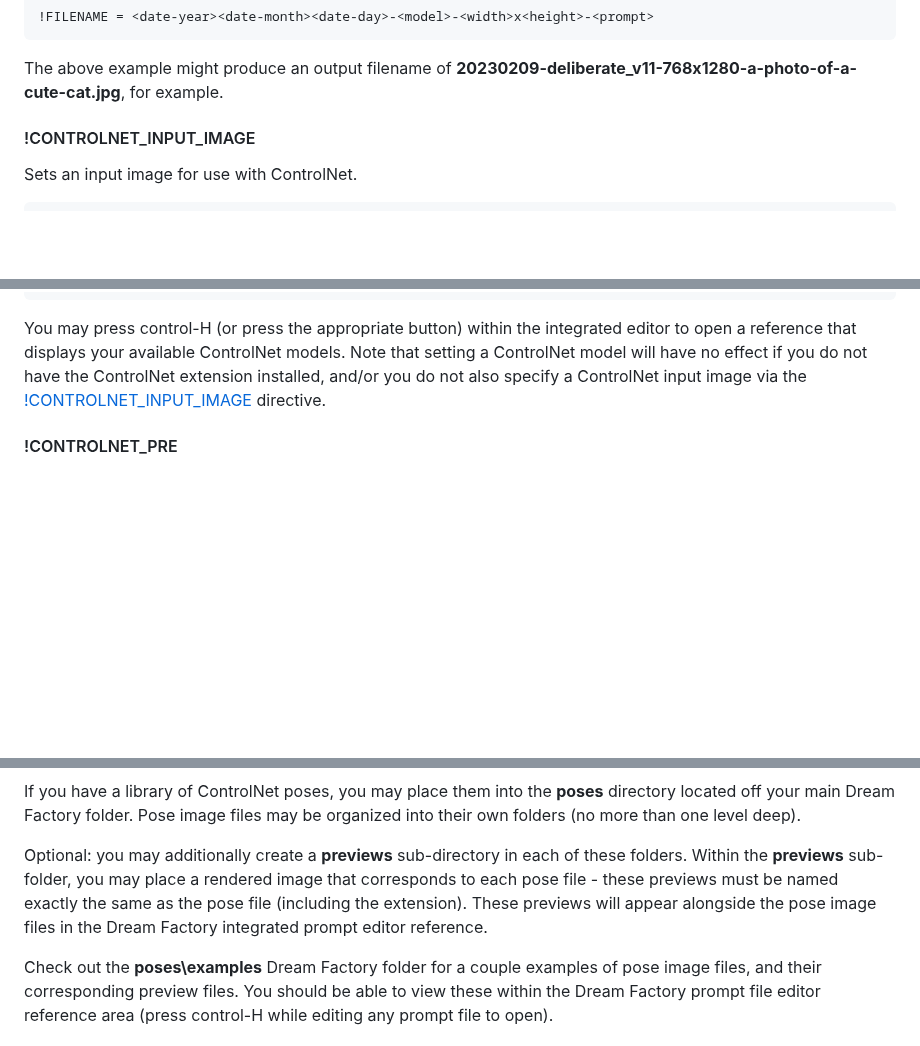
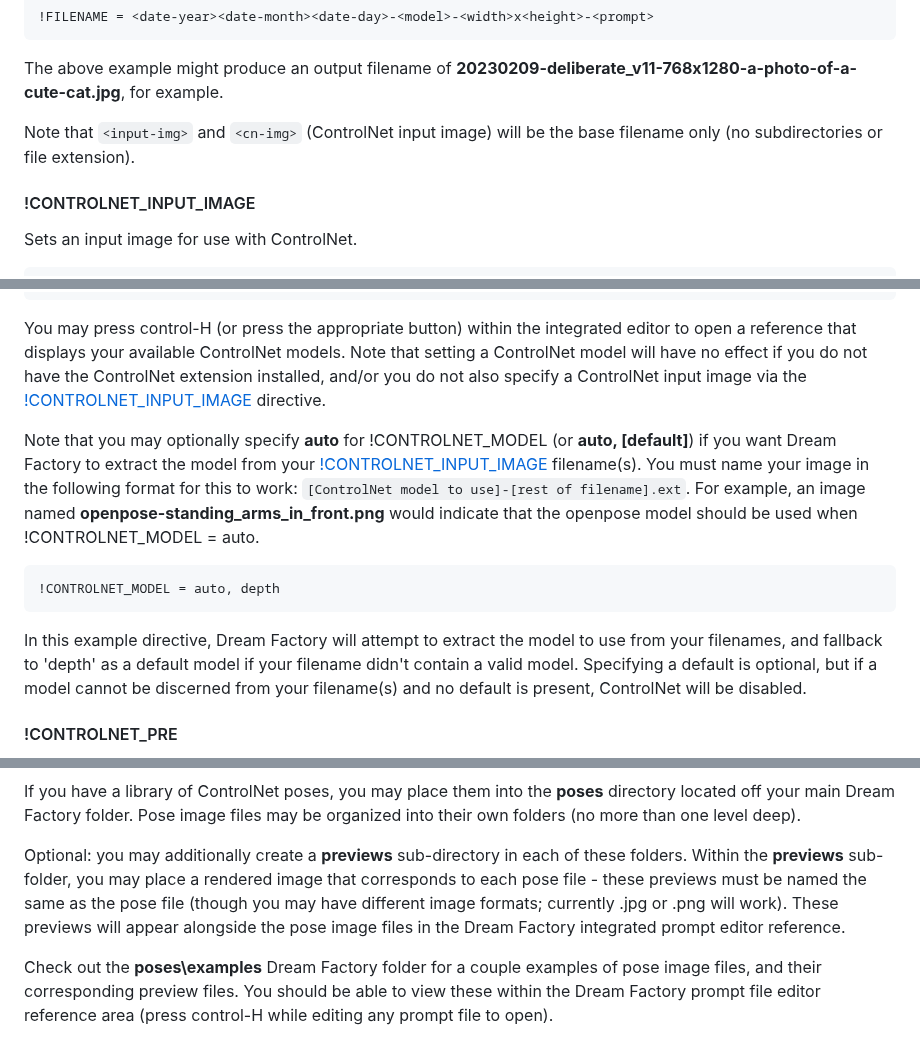
Before and after one commit to rbbrdckybk/dream-factory, a Markdown page: README.md, 3 parts joined by grey strips. Drawn GitHub-style; blank space fills up the shorter version.

````diff
--- a/README.md
+++ b/README.md
@@ -319,6 +322,8 @@ The file extension (.jpg) will be added automatically.
 !FILENAME = <date-year><date-month><date-day>-<model>-<width>x<height>-<prompt>
 ```
 The above example might produce an output filename of **20230209-deliberate_v11-768x1280-a-photo-of-a-cute-cat.jpg**, for example.
+
+Note that ```<input-img>``` and ```<cn-img>``` (ControlNet input image) will be the base filename only (no subdirectories or file extension).
 #### !CONTROLNET_INPUT_IMAGE
 Sets an input image for use with ControlNet.
 ```
@@ -333,6 +338,12 @@ Sets the ControlNet model to use.
 !CONTROLNET_MODEL = openpose
 ```
 You may press control-H (or press the appropriate button) within the integrated editor to open a reference that displays your available ControlNet models. Note that setting a ControlNet model will have no effect if you do not have the ControlNet extension installed, and/or you do not also specify a ControlNet input image via the [!CONTROLNET_INPUT_IMAGE](https://github.com/rbbrdckybk/dream-factory/edit/main/README.md#controlnet_input_image) directive.
+
+Note that you may optionally specify **auto** for !CONTROLNET_MODEL (or **auto, [default]**) if you want Dream Factory to extract the model from your [!CONTROLNET_INPUT_IMAGE](https://github.com/rbbrdckybk/dream-factory/edit/main/README.md#controlnet_input_image) filename(s). You must name your image in the following format for this to work: ```[ControlNet model to use]-[rest of filename].ext```. For example, an image named **openpose-standing_arms_in_front.png** would indicate that the openpose model should be used when !CONTROLNET_MODEL = auto.
+```
+!CONTROLNET_MODEL = auto, depth
+```
+In this example directive, Dream Factory will attempt to extract the model to use from your filenames, and fallback to 'depth' as a default model if your filename didn't contain a valid model. Specifying a default is optional, but if a model cannot be discerned from your filename(s) and no default is present, ControlNet will be disabled.
 #### !CONTROLNET_PRE
 Sets the ControlNet preprocessor to use. This is used to "extract" pose information from a normal image, so that it can then be used with the corresponding ControlNet model. If you're using pre-generated poses (such as the example ones contained in the Dream Factory **poses** folder) you do not need to set this (or you can set it to the default of 'none').
 ```
@@ -442,7 +453,7 @@ Note that at minimum, you'll need to set both **!CONTROLNET_INPUT_IMAGE** and **
 
 If you have a library of ControlNet poses, you may place them into the **poses** directory located off your main Dream Factory folder. Pose image files may be organized into their own folders (no more than one level deep).
 
-Optional: you may additionally create a **previews** sub-directory in each of these folders. Within the **previews** sub-folder, you may place a rendered image that corresponds to each pose file - these previews must be named exactly the same as the pose file (including the extension). These previews will appear alongside the pose image files in the Dream Factory integrated prompt editor reference.
+Optional: you may additionally create a **previews** sub-directory in each of these folders. Within the **previews** sub-folder, you may place a rendered image that corresponds to each pose file - these previews must be named the same as the pose file (though you may have different image formats; currently .jpg or .png will work). These previews will appear alongside the pose image files in the Dream Factory integrated prompt editor reference.
 
 Check out the **poses\examples** Dream Factory folder for a couple examples of pose image files, and their corresponding preview files. You should be able to view these within the Dream Factory prompt file editor reference area (press control-H while editing any prompt file to open).
 
````
Also changed, not shown: other parts of README.md (+3 -0 lines).
